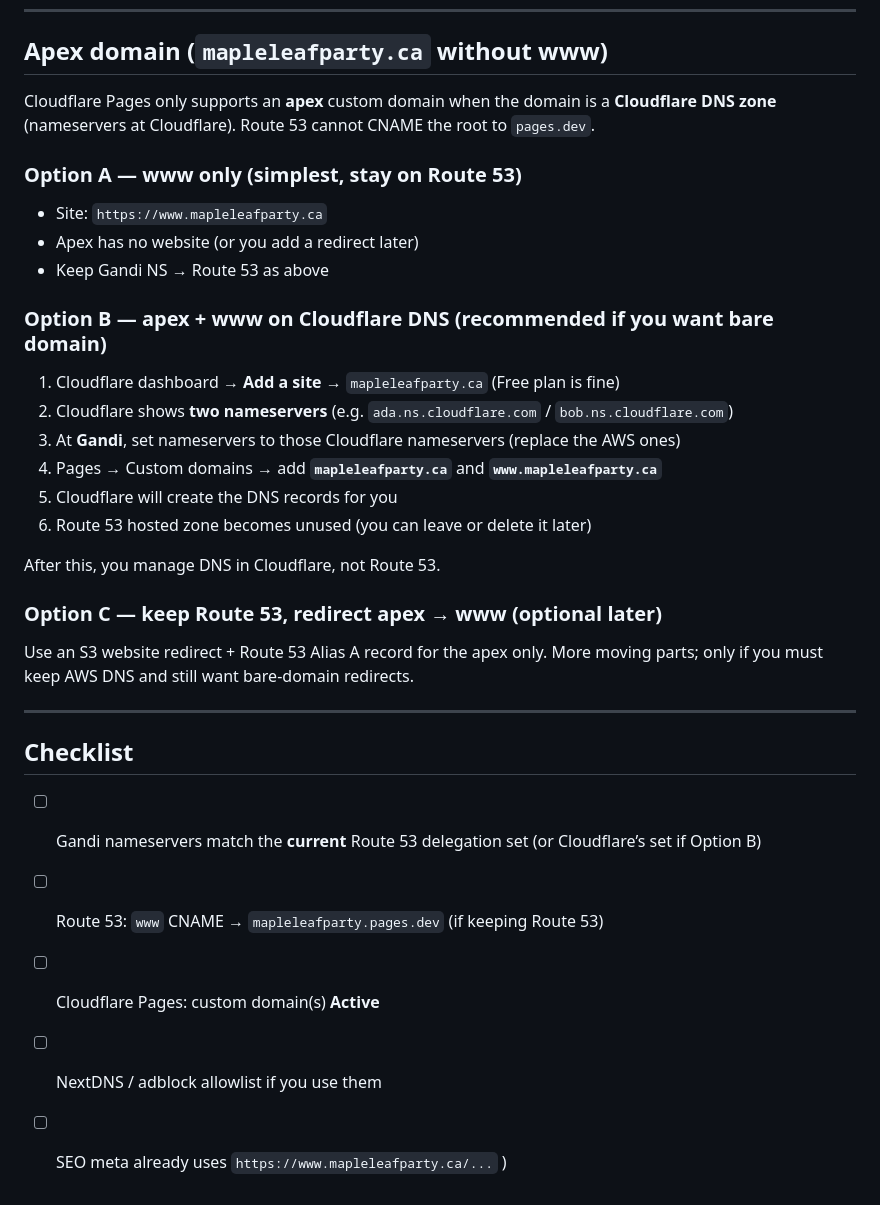
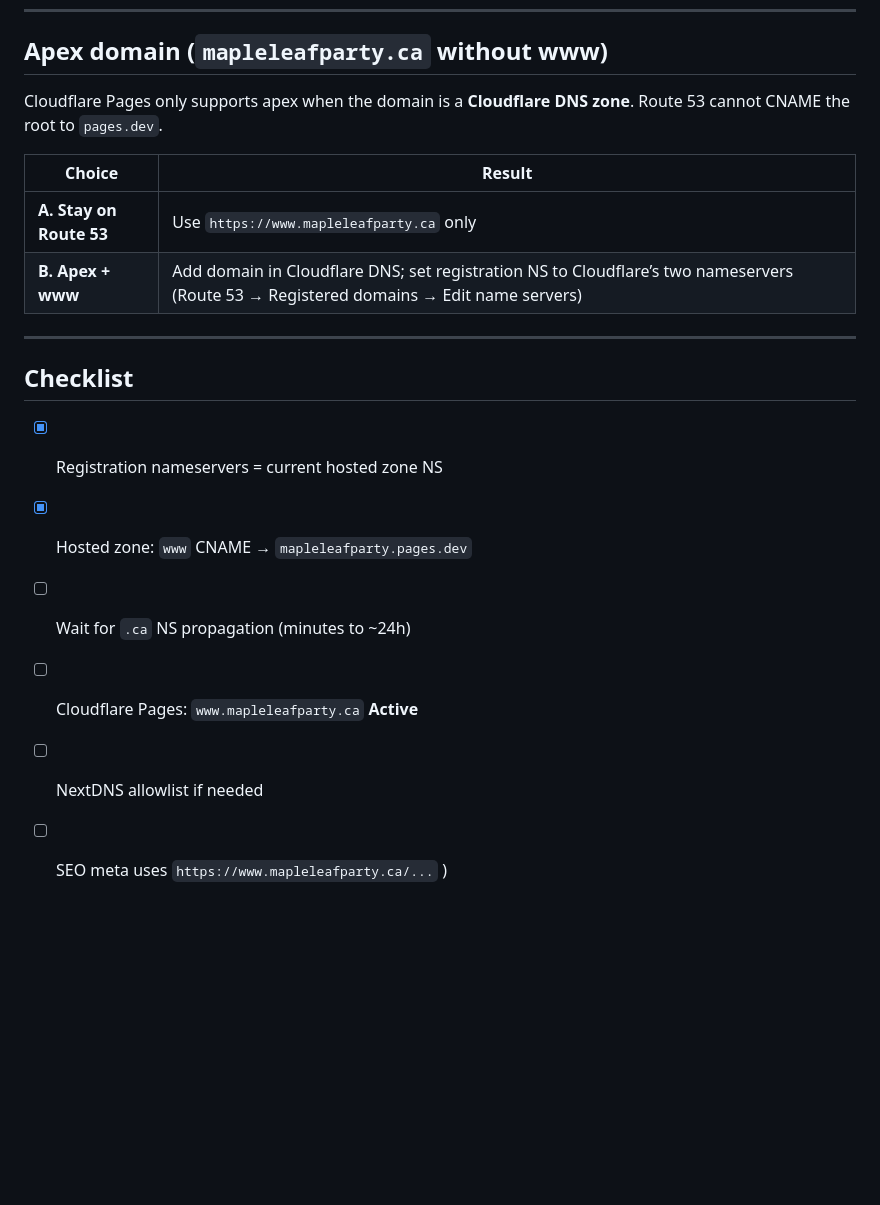
Before and after one commit to vinjl/maple-leaf-party, a Markdown page: docs/DEPLOY.md, the part around one of its changes. Drawn GitHub-style; blank space fills up the shorter version.

```diff
--- a/docs/DEPLOY.md
+++ b/docs/DEPLOY.md
@@ -94,36 +96,21 @@ curl -sI https://mapleleafparty.pages.dev | head -5
 
 ## Apex domain (`mapleleafparty.ca` without www)
 
-Cloudflare Pages only supports an **apex** custom domain when the domain is a **Cloudflare DNS zone** (nameservers at Cloudflare). Route 53 cannot CNAME the root to `pages.dev`.
+Cloudflare Pages only supports apex when the domain is a **Cloudflare DNS zone**. Route 53 cannot CNAME the root to `pages.dev`.
 
-### Option A — www only (simplest, stay on Route 53)
-
-- Site: `https://www.mapleleafparty.ca`
-- Apex has no website (or you add a redirect later)
-- Keep Gandi NS → Route 53 as above
-
-### Option B — apex + www on Cloudflare DNS (recommended if you want bare domain)
-
-1. Cloudflare dashboard → **Add a site** → `mapleleafparty.ca` (Free plan is fine)
-2. Cloudflare shows **two nameservers** (e.g. `ada.ns.cloudflare.com` / `bob.ns.cloudflare.com`)
-3. At **Gandi**, set nameservers to those Cloudflare nameservers (replace the AWS ones)
-4. Pages → Custom domains → add **`mapleleafparty.ca`** and **`www.mapleleafparty.ca`**
-5. Cloudflare will create the DNS records for you
-6. Route 53 hosted zone becomes unused (you can leave or delete it later)
-
-After this, you manage DNS in Cloudflare, not Route 53.
-
-### Option C — keep Route 53, redirect apex → www (optional later)
-
-Use an S3 website redirect + Route 53 Alias A record for the apex only. More moving parts; only if you must keep AWS DNS and still want bare-domain redirects.
+| Choice | Result |
+|--------|--------|
+| **A. Stay on Route 53** | Use `https://www.mapleleafparty.ca` only |
+| **B. Apex + www** | Add domain in Cloudflare DNS; set registration NS to Cloudflare’s two nameservers (Route 53 → Registered domains → Edit name servers) |
 
 ---
 
 ## Checklist
 
-- [ ] Gandi nameservers match the **current** Route 53 delegation set (or Cloudflare’s set if Option B)
-- [ ] Route 53: `www` CNAME → `mapleleafparty.pages.dev` (if keeping Route 53)
-- [ ] Cloudflare Pages: custom domain(s) **Active**
-- [ ] NextDNS / adblock allowlist if you use them
-- [ ] SEO meta already uses `https://www.mapleleafparty.ca/...`
+- [x] Registration nameservers = current hosted zone NS
+- [x] Hosted zone: `www` CNAME → `mapleleafparty.pages.dev`
+- [ ] Wait for `.ca` NS propagation (minutes to ~24h)
+- [ ] Cloudflare Pages: `www.mapleleafparty.ca` **Active**
+- [ ] NextDNS allowlist if needed
+- [ ] SEO meta uses `https://www.mapleleafparty.ca/...`
 )
```
Also changed, not shown: other parts of docs/DEPLOY.md (+37 -35 lines).
